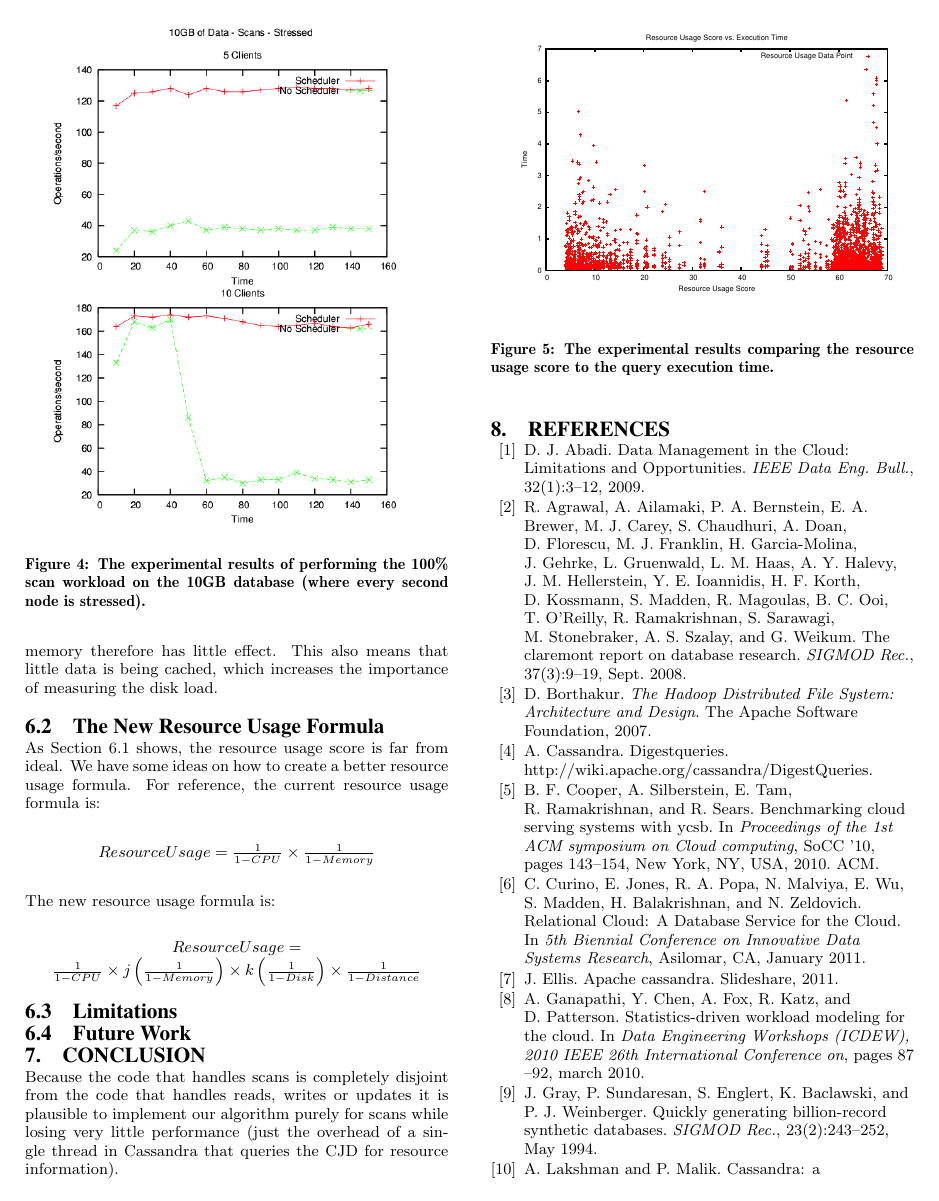
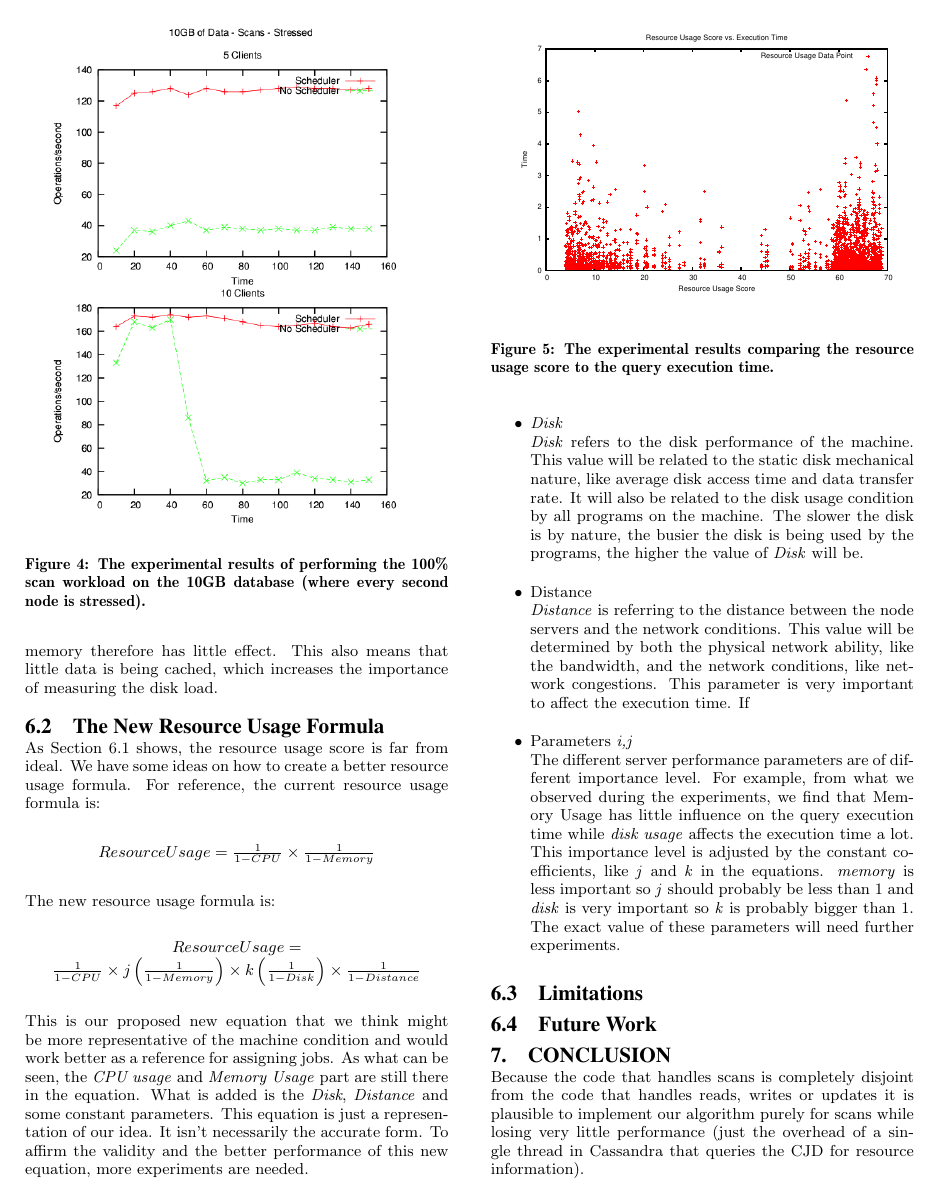
Before and after one commit to godares79/CS848-Project, a LaTeX paper (Paper/cs848.tex, which reads Paper/cs848_futureConclusion.tex): page 6 of 7. Compiled offline with pdfLaTeX.

Commit message:
new equation

```diff
--- a/Paper/cs848_futureConclusion.tex
+++ b/Paper/cs848_futureConclusion.tex
@@ -36,7 +36,17 @@ The new resource usage formula is:
 $ResourceUsage = \frac{1}{1-CPU} \times j\left ( \frac{1}{1-Memory} \right ) \times k\left ( \frac{1}{1-Disk} \right ) \times \frac{1}{1-Distance}$
 \end{center}
 
+This is our proposed new equation that we think might be more representative of the machine condition and would work better as a reference for assigning jobs. As what can be seen, the \textit{CPU usage} and \textit{Memory Usage} part are still there in the equation. What is added is the \textit{Disk}, \textit{Distance} and some constant parameters. This equation is just a representation of our idea. It isn't necessarily the accurate form. To affirm the validity and the better performance of this new equation, more experiments are needed.
 
+\begin{itemize}
+\item{\textit{Disk}}\\
+\textit{Disk} refers to the disk performance of the machine. This value will be related to the static disk mechanical nature, like average disk access time and data transfer rate. It will also be related to the disk usage condition by all programs on the machine. The slower the disk is by nature, the busier the disk is being used by the programs, the higher the value of \textit{Disk} will be.
+\item{Distance}\\
+\textit{Distance} is referring to the distance between the node servers and the network conditions. This value will be determined by both the physical network ability, like the bandwidth, and the network conditions, like network congestions. This parameter is very important to affect the execution time. If
+\item{Parameters \textit{i,j}}\\
+The different server performance parameters are of different importance level. For example, from what we observed during the experiments, we find that Memory Usage has little influence on the query execution time while \textit{disk usage} affects the execution time a lot. This importance level is adjusted by the constant coefficients, like \textit{j} and \textit{k} in the equations. \textit{memory} is less important so \textit{j} should probably be less than 1 and \textit{disk} is very important so \textit{k} is probably bigger than 1. The exact value of these parameters will need further experiments.
+
+\end{itemize}
 
 \subsection{Limitations}
 
```
